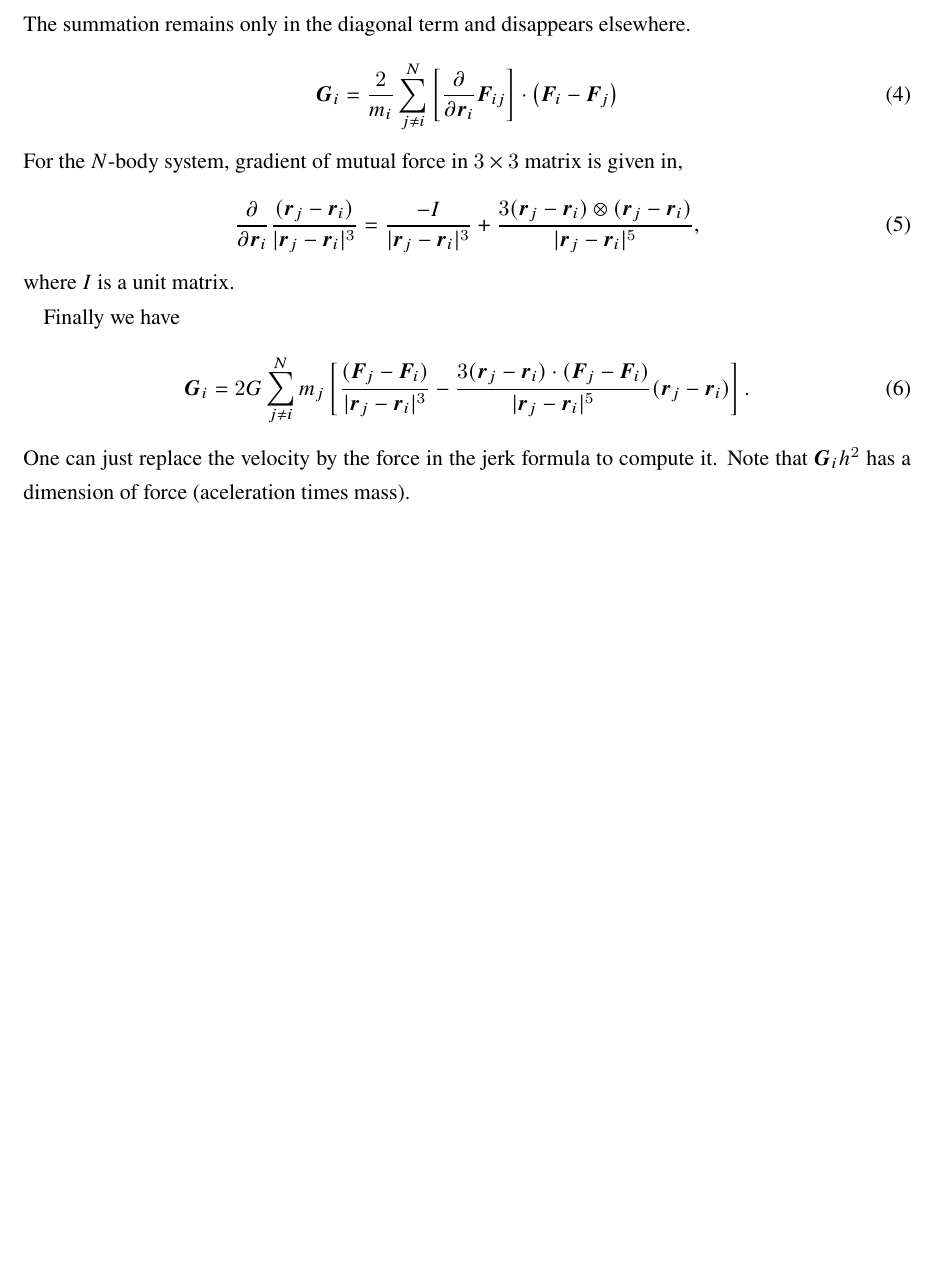
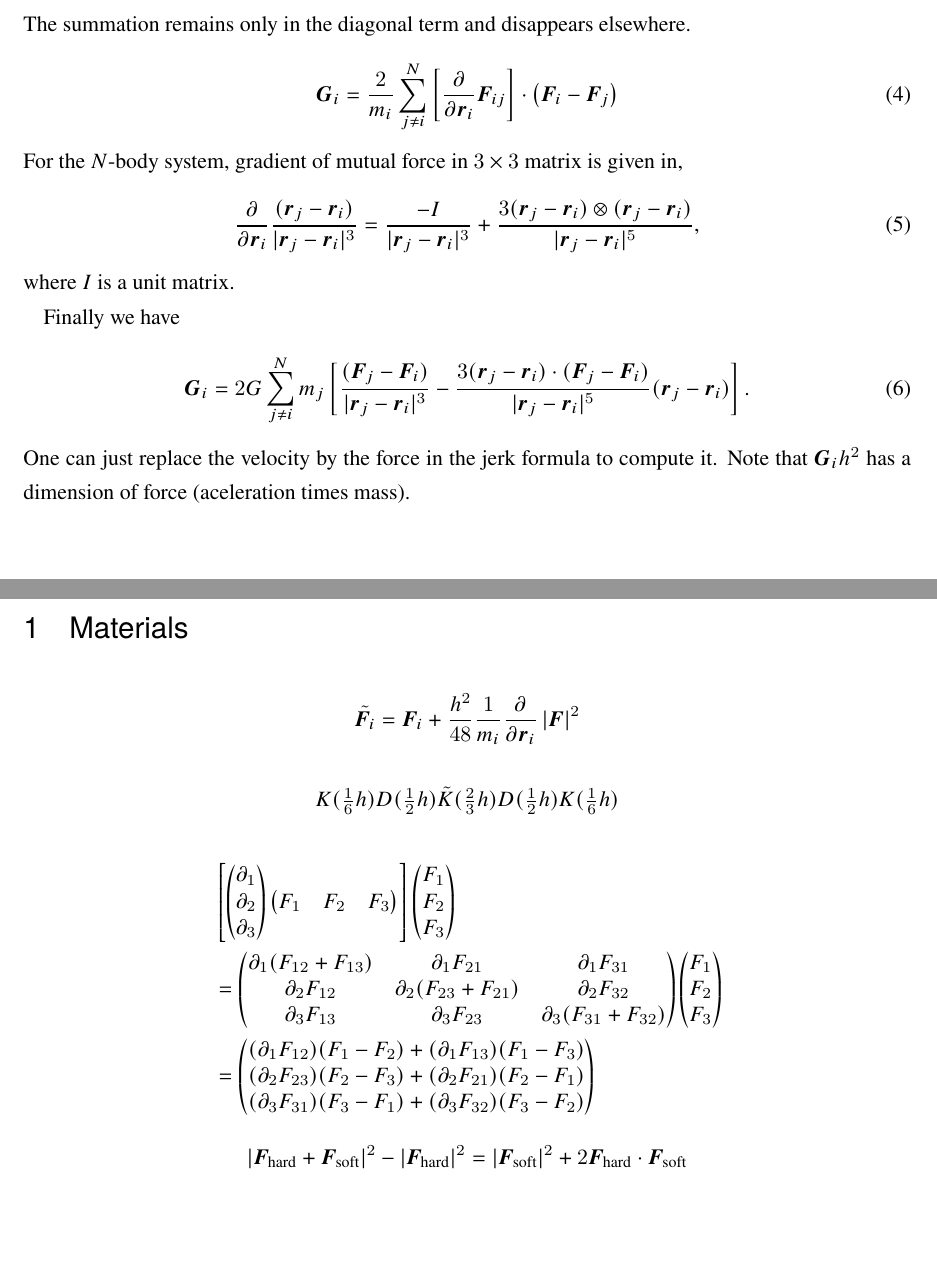
Before and after one commit to nitadori/Grad4th, a LaTeX document (gradient.tex): part of the page before the commit and two parts of pages 1 and 2 of 2 after it, the two joined at a grey line, cut so that both start at the same text, the shorter picture padded with empty space. Compiled offline with pLaTeX and dvipdfmx.

Commit message:
document update

```diff
--- a/gradient.tex
+++ b/gradient.tex
@@ -59,4 +59,50 @@ Finally we have
 One can just replace the velocity by the force in the jerk formula to compute it.
 Note that $\bm G_i h^2$ has a dimension of force (aceleration times mass).
 
+\section{Materials}
+\[
+\tilde{ \bm F}_i = \bm F_i + \frac{h^2}{48} \frac{1}{m_i} \frac{\partial}{\partial \bm r_i} \left| \bm F \right|^2
+\]
+
+\[
+	K(\tfrac16 h) D(\tfrac12 h) \tilde K(\tfrac23 h) D(\tfrac12 h) K(\tfrac16 h)
+\]
+
+\[
+\begin{aligned}
+&
+\left[
+\begin{pmatrix}
+\partial_1 \\
+\partial_2 \\
+\partial_3 \\
+\end{pmatrix}
+\begin{pmatrix}
+F_1 & F_2 & F_3
+\end{pmatrix}
+\right]
+\begin{pmatrix}
+F_1 \\ F_2 \\ F_3
+\end{pmatrix} \\
+&=
+\begin{pmatrix}
+\partial_1 (F_{12} + F_{13}) & \partial_1 F_{21} & \partial_1 F_{31} \\
+\partial_2 F_{12} & \partial_2 (F_{23} + F_{21} ) & \partial_2 F_{32} \\
+\partial_3 F_{13} & \partial_3 F_{23}  & \partial_3 (F_{31} + F_{32}) \\
+\end{pmatrix}
+\begin{pmatrix}
+F_1 \\ F_2 \\ F_3
+\end{pmatrix} \\
+&=
+\begin{pmatrix}
+(\partial_1 F_{12})(F_1 - F_2) + (\partial_1 F_{13})(F_1 - F_3) \\
+(\partial_2 F_{23})(F_2 - F_3) + (\partial_2 F_{21})(F_2 - F_1) \\
+(\partial_3 F_{31})(F_3 - F_1) + (\partial_3 F_{32})(F_3 - F_2) \\
+\end{pmatrix}
+\end{aligned}
+\]
+
+\[
+	| \bm F_\text{hard} + \bm F_\text{soft}|^2 - | \bm F_\text{hard}|^2 = | \bm F_\text{soft}|^2 + 2 \bm F_\text{hard} \cdot \bm F_\text{soft}
+\]
 \end{document}
```
Also changed, not shown: gradient.pdf, 2 other files.
